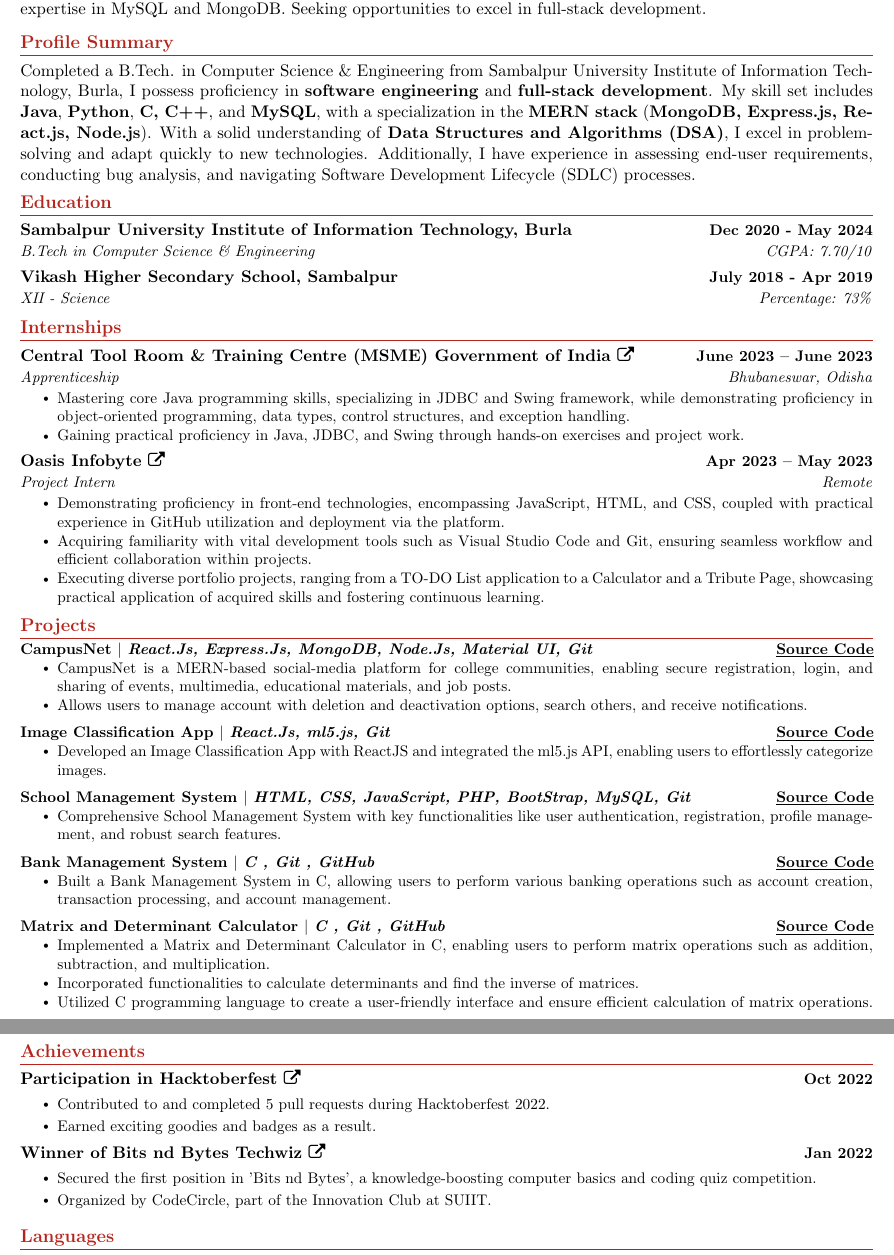
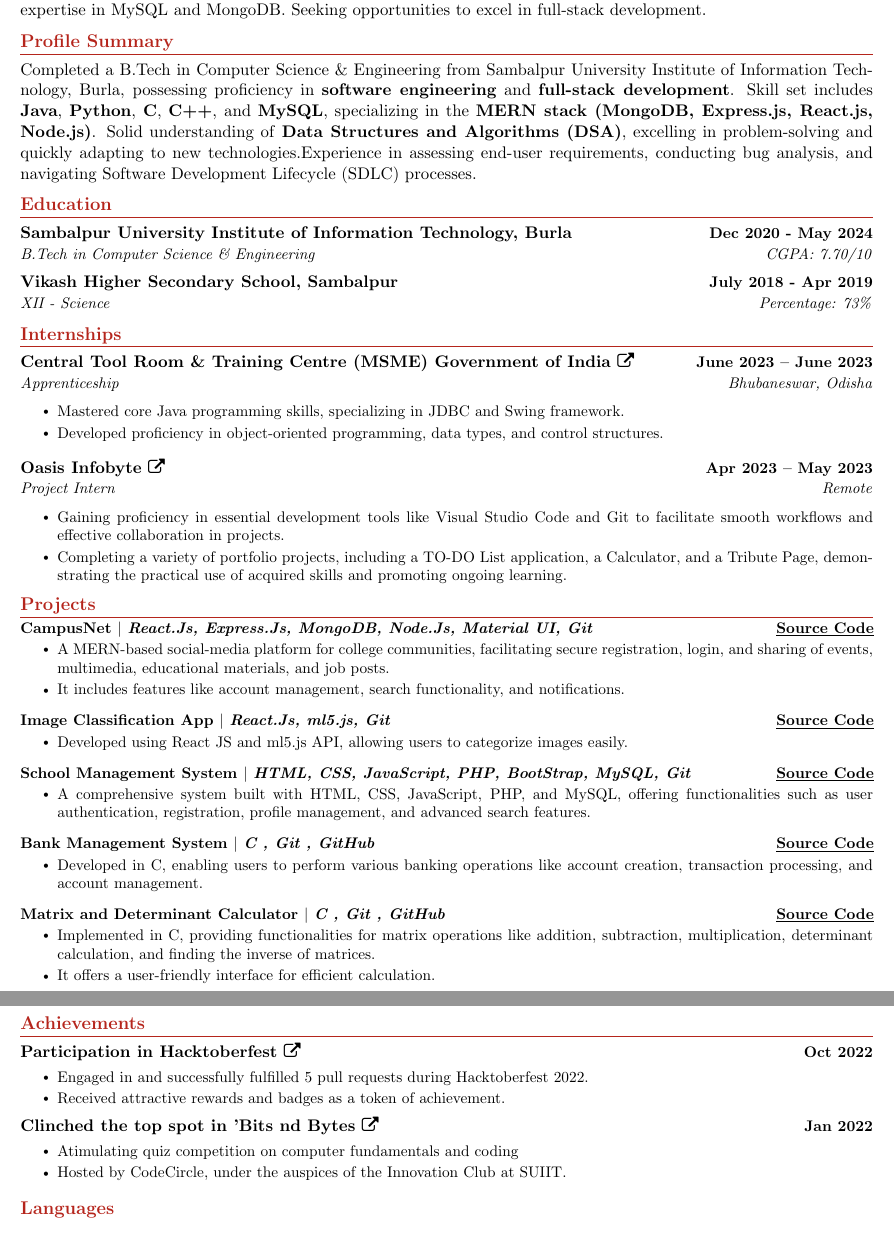
Before and after one commit to Sid70/Siddhanta_Choudhury_Resume, a LaTeX CV (My_Resume.tex): two parts of pages 1 and 2 of 2, joined at a grey line, cut so that both start at the same text, the shorter picture padded with empty space. Compiled offline with pdfLaTeX.

Commit message:
Update My_Resume.tex

```diff
--- a/My_Resume.tex
+++ b/My_Resume.tex
@@ -129,13 +129,13 @@
 \begin{justify}
 Actively exploring roles as a \textbf{MERN Stack Developer},\textbf{React Js Developer}, \textbf{PHP Developer}, \textbf{Java Developer}, \textbf{Python Developer}, in the IT sector. Pursued a dynamic career in \textbf{Software Engineering}, aiming to leverage expertise in MySQL and MongoDB. Seeking opportunities to excel in full-stack development.
 \end{justify}
-\vspace{-11pt}
+\vspace{-18pt}
 %-----------SUMMARY-----------
 \section*{Profile Summary}
 \begin{justify}
-{Completed a B.Tech. in Computer Science \& Engineering from Sambalpur University Institute of Information Technology, Burla, I possess proficiency in \textbf{software engineering} and \textbf{full-stack development}. My skill set includes \textbf{Java}, \textbf{Python}, \textbf{C, C++}, and \textbf{MySQL}, with a specialization in the \textbf{MERN stack} (\textbf{MongoDB, Express.js, React.js, Node.js}). With a solid understanding of \textbf{Data Structures and Algorithms (DSA)}, I excel in problem-solving and adapt quickly to new technologies. Additionally, I have experience in assessing end-user requirements, conducting bug analysis, and navigating Software Development Lifecycle (SDLC) processes.}
+{Completed a B.Tech in Computer Science \& Engineering from Sambalpur University Institute of Information Technology, Burla, possessing proficiency in \textbf{software engineering} and \textbf{full-stack development}. Skill set includes \textbf{Java}, \textbf{Python}, \textbf{C}, \textbf{C++}, and \textbf{MySQL}, specializing in the \textbf{MERN stack (MongoDB, Express.js, React.js, Node.js)}. Solid understanding of \textbf{Data Structures and Algorithms (DSA)}, excelling in problem-solving and quickly adapting to new technologies.Experience in assessing end-user requirements, conducting bug analysis, and navigating Software Development Lifecycle (SDLC) processes.}
 \end{justify}
-\vspace{-15pt}
+\vspace{-18pt}
 %-----------EDUCATION-----------
 \section{Education}
 \resumeSubHeadingListStart
@@ -153,8 +153,8 @@ Actively exploring roles as a \textbf{MERN Stack Developer},\textbf{React Js Dev
 {Apprenticeship}{Bhubaneswar, Odisha}
 \begin{justify}
 \resumeItemListStart
-\resumeItem{Mastering core Java programming skills, specializing in JDBC and Swing framework, while demonstrating proficiency in object-oriented programming, data types, control structures, and exception handling.}
-\resumeItem{Gaining practical proficiency in Java, JDBC, and Swing through hands-on exercises and project work.}
+\resumeItem{Mastered core Java programming skills, specializing in JDBC and Swing framework.}
+\resumeItem{Developed proficiency in object-oriented programming, data types, and control structures.}
 \resumeItemListEnd
 \end{justify}
 \resumeSubheading
@@ -162,9 +162,8 @@ Actively exploring roles as a \textbf{MERN Stack Developer},\textbf{React Js Dev
 {Project Intern}{Remote}
 \begin{justify}
 \resumeItemListStart
-\resumeItem{Demonstrating proficiency in front-end technologies, encompassing JavaScript, HTML, and CSS, coupled with practical experience in GitHub utilization and deployment via the platform.}
-\resumeItem{Acquiring familiarity with vital development tools such as Visual Studio Code and Git, ensuring seamless workflow and efficient collaboration within projects.}
-\resumeItem{Executing diverse portfolio projects, ranging from a TO-DO List application to a Calculator and a Tribute Page, showcasing practical application of acquired skills and fostering continuous learning.}
+\resumeItem{Gaining proficiency in essential development tools like Visual Studio Code and Git to facilitate smooth workflows and effective collaboration in projects.}
+\resumeItem{Completing a variety of portfolio projects, including a TO-DO List application, a Calculator, and a Tribute Page, demonstrating the practical use of acquired skills and promoting ongoing learning.}
 \resumeItemListEnd
 \end{justify}
 \resumeSubHeadingListEnd
@@ -176,30 +175,29 @@ Actively exploring roles as a \textbf{MERN Stack Developer},\textbf{React Js Dev
 \resumeSubHeadingListStart
 \resumeProjectHeading{\textbf{CampusNet $|$ \emph{React.Js, Express.Js, MongoDB, Node.Js, Material UI, Git}}}{\href{https://github.com/Sid70/CampusNet}{\underline{Source Code}}}
 \resumeItemListStart
-\resumeItem{CampusNet is a MERN-based social-media platform for college communities, enabling secure registration, login, and sharing of events, multimedia, educational materials, and job posts.}
-\resumeItem{Allows users to manage account with deletion and deactivation options, search others, and receive notifications.}
+\resumeItem{A MERN-based social-media platform for college communities, facilitating secure registration, login, and sharing of events, multimedia, educational materials, and job posts.}
+\resumeItem{It includes features like account management, search functionality, and notifications.}
 \resumeItemListEnd
 % ***************************************************
 \resumeProjectHeading{\textbf{Image Classification App $|$ \emph{React.Js, ml5.js, Git}}}{\href{https://github.com/Sid70/Image-Classification-App}{\underline{Source Code}}}
 \resumeItemListStart
-\resumeItem{Developed an Image Classification App with ReactJS and integrated the ml5.js API, enabling users to effortlessly categorize images.}
+\resumeItem{Developed using React JS and ml5.js API, allowing users to categorize images easily. }
 \resumeItemListEnd
 % ****************************************************
 \resumeProjectHeading{\textbf{School Management System $|$ \emph{HTML, CSS, JavaScript, PHP, BootStrap, MySQL, Git}}}{\href{https://github.com/Sid70/School-Management-System}{\underline{Source Code}}}
 \resumeItemListStart
-\resumeItem{Comprehensive School Management System with key functionalities like user authentication, registration, profile management, and robust search features.}
+\resumeItem{A comprehensive system built with HTML, CSS, JavaScript, PHP, and MySQL, offering functionalities such as user authentication, registration, profile management, and advanced search features.}
 \resumeItemListEnd
 % ****************************************************
 \resumeProjectHeading{\textbf{Bank Management System $|$ \emph{C , Git , GitHub}}}{\href{https://github.com/Sid70/Bank-Mnagement-system-In-C}{\underline{Source Code}}}
 \resumeItemListStart
-\resumeItem{Built a Bank Management System in C, allowing users to perform various banking operations such as account creation, transaction processing, and account management.}
+\resumeItem{Developed in C, enabling users to perform various banking operations like account creation, transaction processing, and account management.}
 \resumeItemListEnd
 % ****************************************************
 \resumeProjectHeading{\textbf{Matrix and Determinant Calculator $|$ \emph{C , Git , GitHub}}}{\href{https://github.com/Sid70/Matrix-and-Determinant-Calculator-in-C}{\underline{Source Code}}}
 \resumeItemListStart
-\resumeItem{Implemented a Matrix and Determinant Calculator in C, enabling users to perform matrix operations such as addition, subtraction, and multiplication.}
-\resumeItem{Incorporated functionalities to calculate determinants and find the inverse of matrices.}
-\resumeItem{Utilized C programming language to create a user-friendly interface and ensure efficient calculation of matrix operations.}
+\resumeItem{Implemented in C, providing functionalities for matrix operations like addition, subtraction, multiplication, determinant calculation, and finding the inverse of matrices.}
+\resumeItem{It offers a user-friendly interface for efficient calculation. }
 \resumeItemListEnd
 \vspace{-13pt}
 % ****************************************************
@@ -218,3 +216,6 @@ Actively exploring roles as a \textbf{MERN Stack Developer},\textbf{React Js Dev
         }
 \end{itemize}
 \vspace{-15pt}
+
+% ---------- Soft Skills --------------
+\section{Soft Skills}
@@ -243,15 +255,15 @@ Actively exploring roles as a \textbf{MERN Stack Developer},\textbf{React Js Dev
 \resumeSubheading{Participation in Hacktoberfest \href{https://www.holopin.io/@sid70}{\faExternalLink}}{\hfill {Oct 2022}}{}{}
 \resumeItemListStart
 \vspace{-4mm}
-\resumeItem{Contributed to and completed 5 pull requests during Hacktoberfest 2022.}
-\resumeItem{Earned exciting goodies and badges as a result.}
+\resumeItem{Engaged in and successfully fulfilled 5 pull requests during Hacktoberfest 2022.}
+\resumeItem{Received attractive rewards and badges as a token of achievement.}
 \resumeItemListEnd
 % *******************************************
-\resumeSubheading{Winner of Bits nd Bytes Techwiz \href{https://unstop.com/api/certificate/12a81d6b-87d1-4cd1-8b92-b486f11b2dc1}{\faExternalLink}}{Jan 2022}{}{}
+\resumeSubheading{Clinched the top spot in 'Bits nd Bytes \href{https://unstop.com/api/certificate/12a81d6b-87d1-4cd1-8b92-b486f11b2dc1}{\faExternalLink}}{Jan 2022}{}{}
 \resumeItemListStart
 \vspace{-4mm}
-\resumeItem{Secured the first position in 'Bits nd Bytes', a knowledge-boosting computer basics and coding quiz competition.}
-\resumeItem{Organized by CodeCircle, part of the Innovation Club at SUIIT.}
+\resumeItem{Atimulating quiz competition on computer fundamentals and coding}
+\resumeItem{Hosted by CodeCircle, under the auspices of the Innovation Club at SUIIT.}
 \resumeItemListEnd
 \resumeSubHeadingListEnd
 
```
Also changed, not shown: My_Resume.tex (11 more changed lines).
